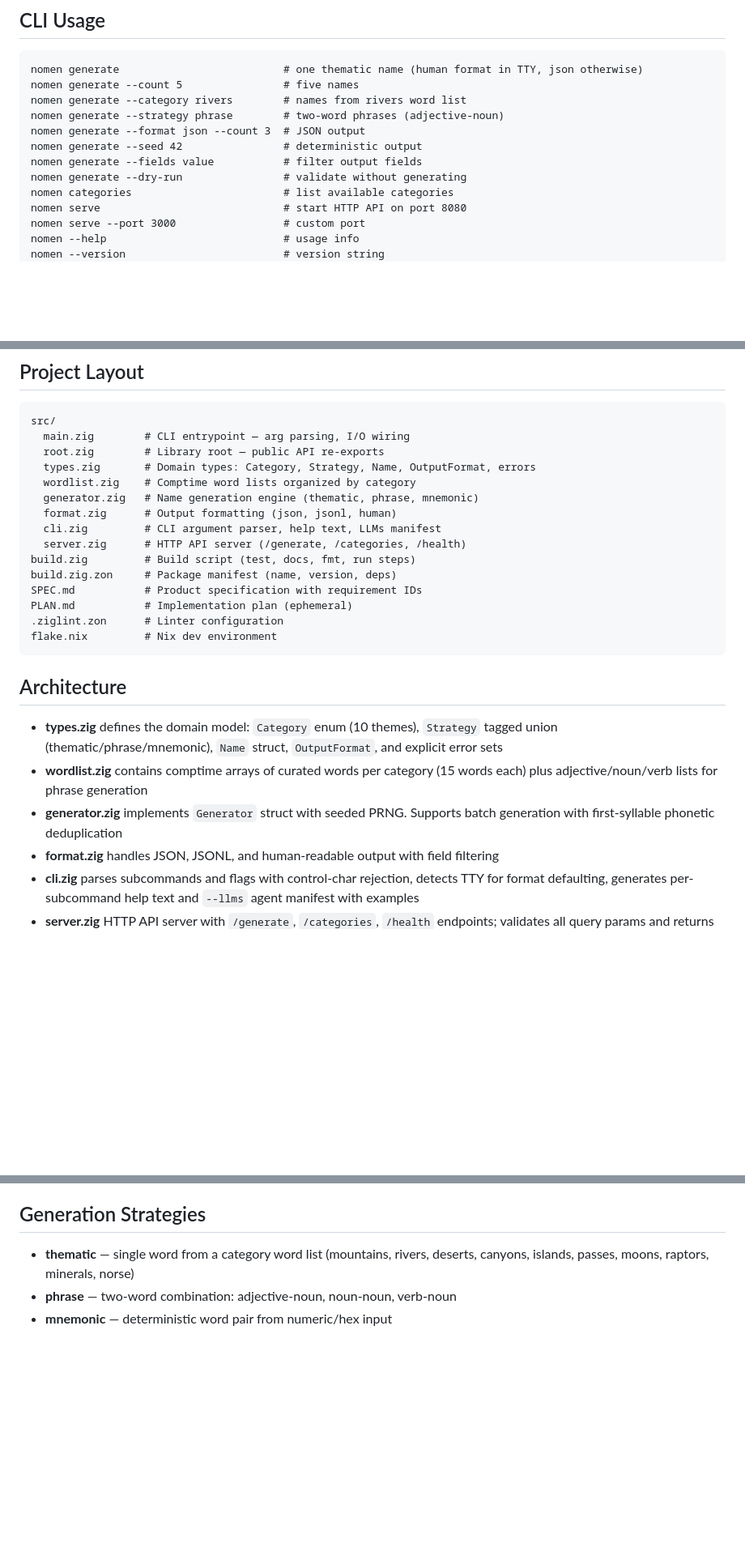
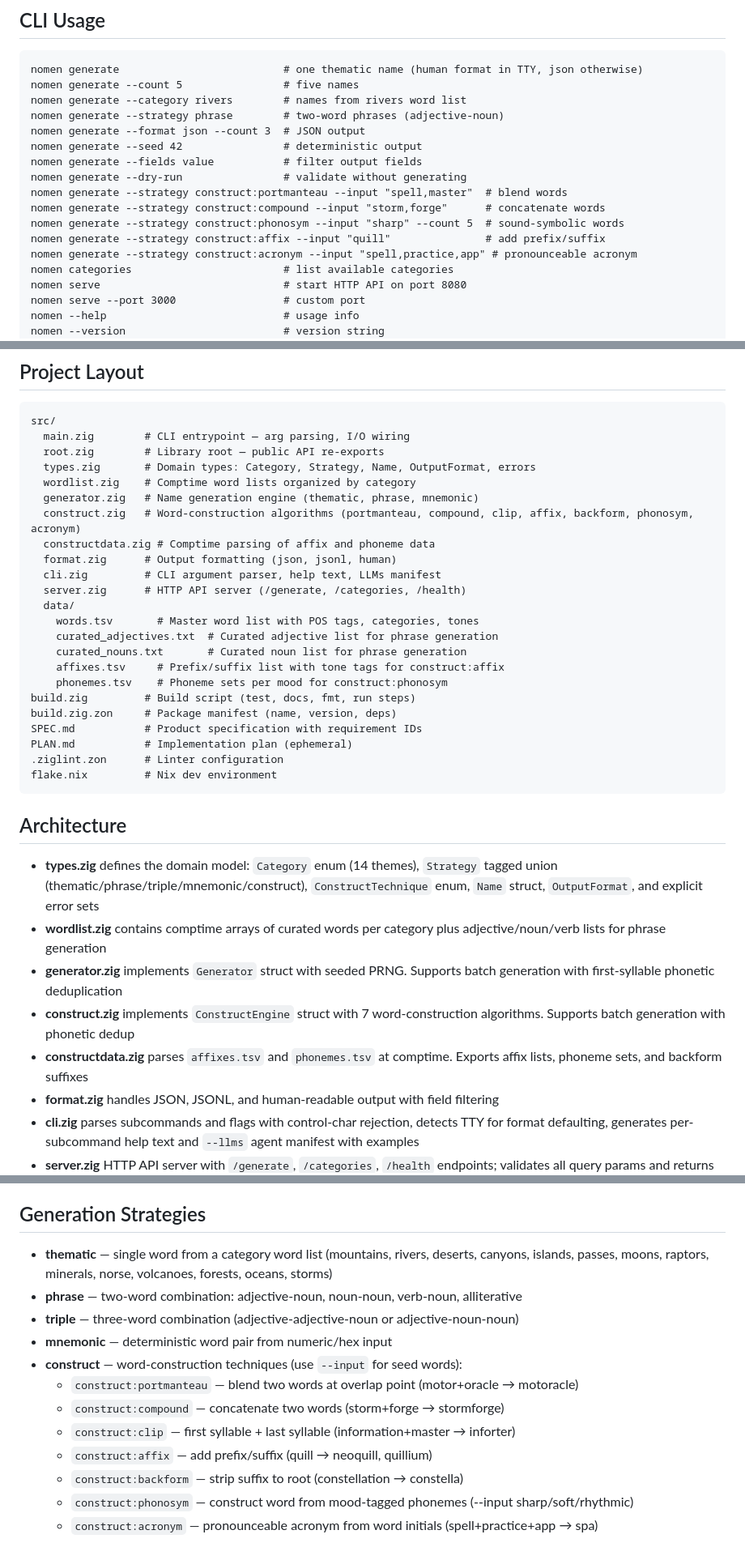
Before and after one commit to alleneubank/nomen, a Markdown page: CLAUDE.md, 3 parts joined by grey strips. Shown at 81% size. GitHub-like rendering; blank space fills up the shorter version.

Commit message:
docs: update CLAUDE.md with construct strategies and new files

```diff
--- a/CLAUDE.md
+++ b/CLAUDE.md
@@ -24,6 +24,11 @@ nomen generate --format json --count 3  # JSON output
 nomen generate --seed 42                # deterministic output
 nomen generate --fields value           # filter output fields
 nomen generate --dry-run                # validate without generating
+nomen generate --strategy construct:portmanteau --input "spell,master"  # blend words
+nomen generate --strategy construct:compound --input "storm,forge"      # concatenate words
+nomen generate --strategy construct:phonosym --input "sharp" --count 5  # sound-symbolic words
+nomen generate --strategy construct:affix --input "quill"               # add prefix/suffix
+nomen generate --strategy construct:acronym --input "spell,practice,app" # pronounceable acronym
 nomen categories                        # list available categories
 nomen serve                             # start HTTP API on port 8080
 nomen serve --port 3000                 # custom port
@@ -41,9 +46,17 @@ src/
   types.zig       # Domain types: Category, Strategy, Name, OutputFormat, errors
   wordlist.zig    # Comptime word lists organized by category
   generator.zig   # Name generation engine (thematic, phrase, mnemonic)
+  construct.zig   # Word-construction algorithms (portmanteau, compound, clip, affix, backform, phonosym, acronym)
+  constructdata.zig # Comptime parsing of affix and phoneme data
   format.zig      # Output formatting (json, jsonl, human)
   cli.zig         # CLI argument parser, help text, LLMs manifest
   server.zig      # HTTP API server (/generate, /categories, /health)
+  data/
+    words.tsv       # Master word list with POS tags, categories, tones
+    curated_adjectives.txt  # Curated adjective list for phrase generation
+    curated_nouns.txt       # Curated noun list for phrase generation
+    affixes.tsv     # Prefix/suffix list with tone tags for construct:affix
+    phonemes.tsv    # Phoneme sets per mood for construct:phonosym
 build.zig         # Build script (test, docs, fmt, run steps)
 build.zig.zon     # Package manifest (name, version, deps)
 SPEC.md           # Product specification with requirement IDs
@@ -54,9 +67,11 @@ flake.nix         # Nix dev environment
 
 ## Architecture
 
-- **types.zig** defines the domain model: `Category` enum (10 themes), `Strategy` tagged union (thematic/phrase/mnemonic), `Name` struct, `OutputFormat`, and explicit error sets
-- **wordlist.zig** contains comptime arrays of curated words per category (15 words each) plus adjective/noun/verb lists for phrase generation
+- **types.zig** defines the domain model: `Category` enum (14 themes), `Strategy` tagged union (thematic/phrase/triple/mnemonic/construct), `ConstructTechnique` enum, `Name` struct, `OutputFormat`, and explicit error sets
+- **wordlist.zig** contains comptime arrays of curated words per category plus adjective/noun/verb lists for phrase generation
 - **generator.zig** implements `Generator` struct with seeded PRNG. Supports batch generation with first-syllable phonetic deduplication
+- **construct.zig** implements `ConstructEngine` struct with 7 word-construction algorithms. Supports batch generation with phonetic dedup
+- **constructdata.zig** parses `affixes.tsv` and `phonemes.tsv` at comptime. Exports affix lists, phoneme sets, and backform suffixes
 - **format.zig** handles JSON, JSONL, and human-readable output with field filtering
 - **cli.zig** parses subcommands and flags with control-char rejection, detects TTY for format defaulting, generates per-subcommand help text and `--llms` agent manifest with examples
 - **server.zig** HTTP API server with `/generate`, `/categories`, `/health` endpoints; validates all query params and returns structured JSON errors
@@ -83,6 +98,15 @@ flake.nix         # Nix dev environment
 
 ## Generation Strategies
 
-- **thematic** — single word from a category word list (mountains, rivers, deserts, canyons, islands, passes, moons, raptors, minerals, norse)
-- **phrase** — two-word combination: adjective-noun, noun-noun, verb-noun
+- **thematic** — single word from a category word list (mountains, rivers, deserts, canyons, islands, passes, moons, raptors, minerals, norse, volcanoes, forests, oceans, storms)
+- **phrase** — two-word combination: adjective-noun, noun-noun, verb-noun, alliterative
+- **triple** — three-word combination (adjective-adjective-noun or adjective-noun-noun)
 - **mnemonic** — deterministic word pair from numeric/hex input
+- **construct** — word-construction techniques (use `--input` for seed words):
+  - `construct:portmanteau` — blend two words at overlap point (motor+oracle → motoracle)
+  - `construct:compound` — concatenate two words (storm+forge → stormforge)
+  - `construct:clip` — first syllable + last syllable (information+master → inforter)
+  - `construct:affix` — add prefix/suffix (quill → neoquill, quillium)
+  - `construct:backform` — strip suffix to root (constellation → constella)
+  - `construct:phonosym` — construct word from mood-tagged phonemes (--input sharp/soft/rhythmic)
+  - `construct:acronym` — pronounceable acronym from word initials (spell+practice+app → spa)
```
